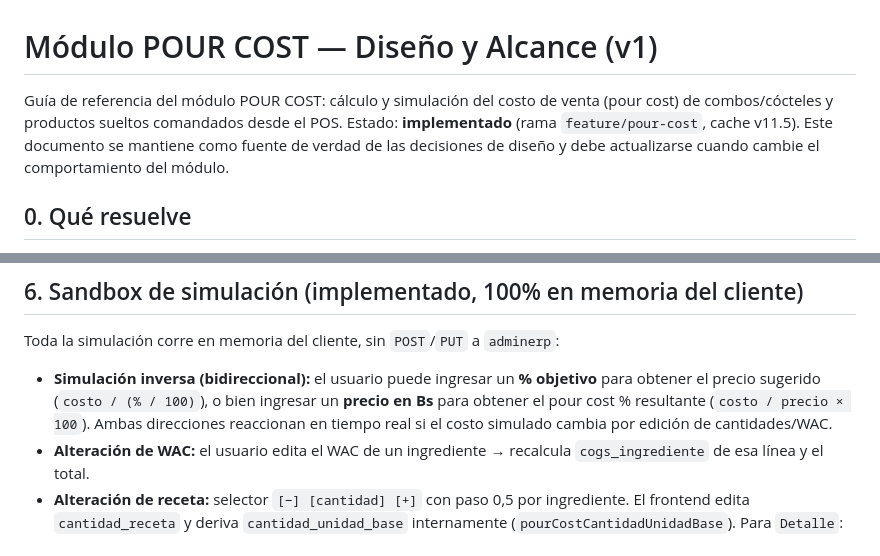
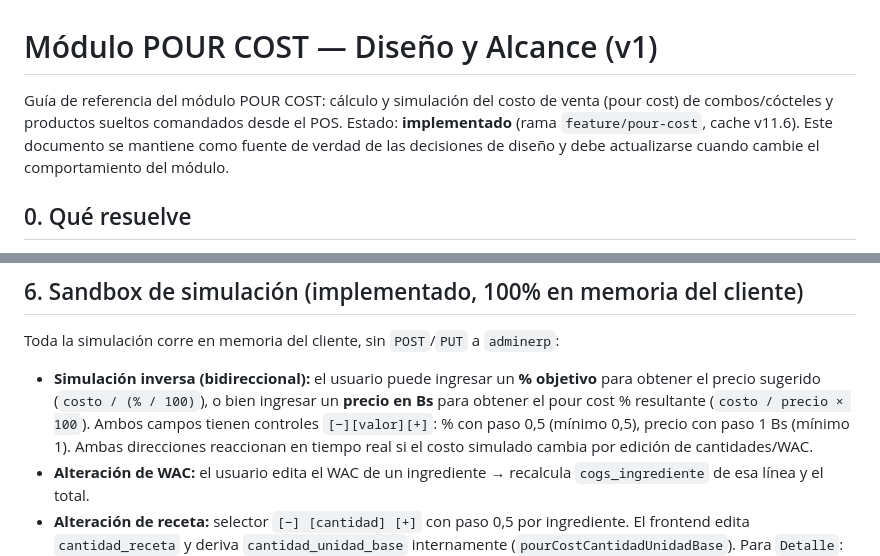
Before and after one commit to berprado/erpapi, a Markdown page: documentos/pour_cost/pourcost.md, 2 parts joined by grey strips. Drawn GitHub-style.

Commit message:
docs(pour-cost): actualizar pourcost.md a v11.6 — pasos de botones simulador

```diff
--- a/documentos/pour_cost/pourcost.md
+++ b/documentos/pour_cost/pourcost.md
@@ -1,6 +1,6 @@
 # Módulo POUR COST — Diseño y Alcance (v1)
 
-Guía de referencia del módulo POUR COST: cálculo y simulación del costo de venta (pour cost) de combos/cócteles y productos sueltos comandados desde el POS. Estado: **implementado** (rama `feature/pour-cost`, cache v11.5). Este documento se mantiene como fuente de verdad de las decisiones de diseño y debe actualizarse cuando cambie el comportamiento del módulo.
+Guía de referencia del módulo POUR COST: cálculo y simulación del costo de venta (pour cost) de combos/cócteles y productos sueltos comandados desde el POS. Estado: **implementado** (rama `feature/pour-cost`, cache v11.6). Este documento se mantiene como fuente de verdad de las decisiones de diseño y debe actualizarse cuando cambie el comportamiento del módulo.
 
 ## 0. Qué resuelve
 
@@ -91,7 +91,7 @@ Los tres primeros aceptan `id_dia` como query param (default `1`), ya que `vw_po
 
 Toda la simulación corre en memoria del cliente, sin `POST`/`PUT` a `adminerp`:
 
-- **Simulación inversa (bidireccional):** el usuario puede ingresar un **% objetivo** para obtener el precio sugerido (`costo / (% / 100)`), o bien ingresar un **precio en Bs** para obtener el pour cost % resultante (`costo / precio × 100`). Ambas direcciones reaccionan en tiempo real si el costo simulado cambia por edición de cantidades/WAC.
+- **Simulación inversa (bidireccional):** el usuario puede ingresar un **% objetivo** para obtener el precio sugerido (`costo / (% / 100)`), o bien ingresar un **precio en Bs** para obtener el pour cost % resultante (`costo / precio × 100`). Ambos campos tienen controles `[−][valor][+]`: % con paso 0,5 (mínimo 0,5), precio con paso 1 Bs (mínimo 1). Ambas direcciones reaccionan en tiempo real si el costo simulado cambia por edición de cantidades/WAC.
 - **Alteración de WAC:** el usuario edita el WAC de un ingrediente → recalcula `cogs_ingrediente` de esa línea y el total.
 - **Alteración de receta:** selector `[−] [cantidad] [+]` con paso 0,5 por ingrediente. El frontend edita `cantidad_receta` y deriva `cantidad_unidad_base` internamente (`pourCostCantidadUnidadBase`). Para `Detalle`: `cantidad_unidad_base = cantidad_receta / unidades_detalle_por_base`; para `Unidad`: `cantidad_unidad_base = cantidad_receta`.
 - **Reiniciar simulación:** restaura exactamente los valores originales del backend (cantidades, WAC, costos y % original).
```
